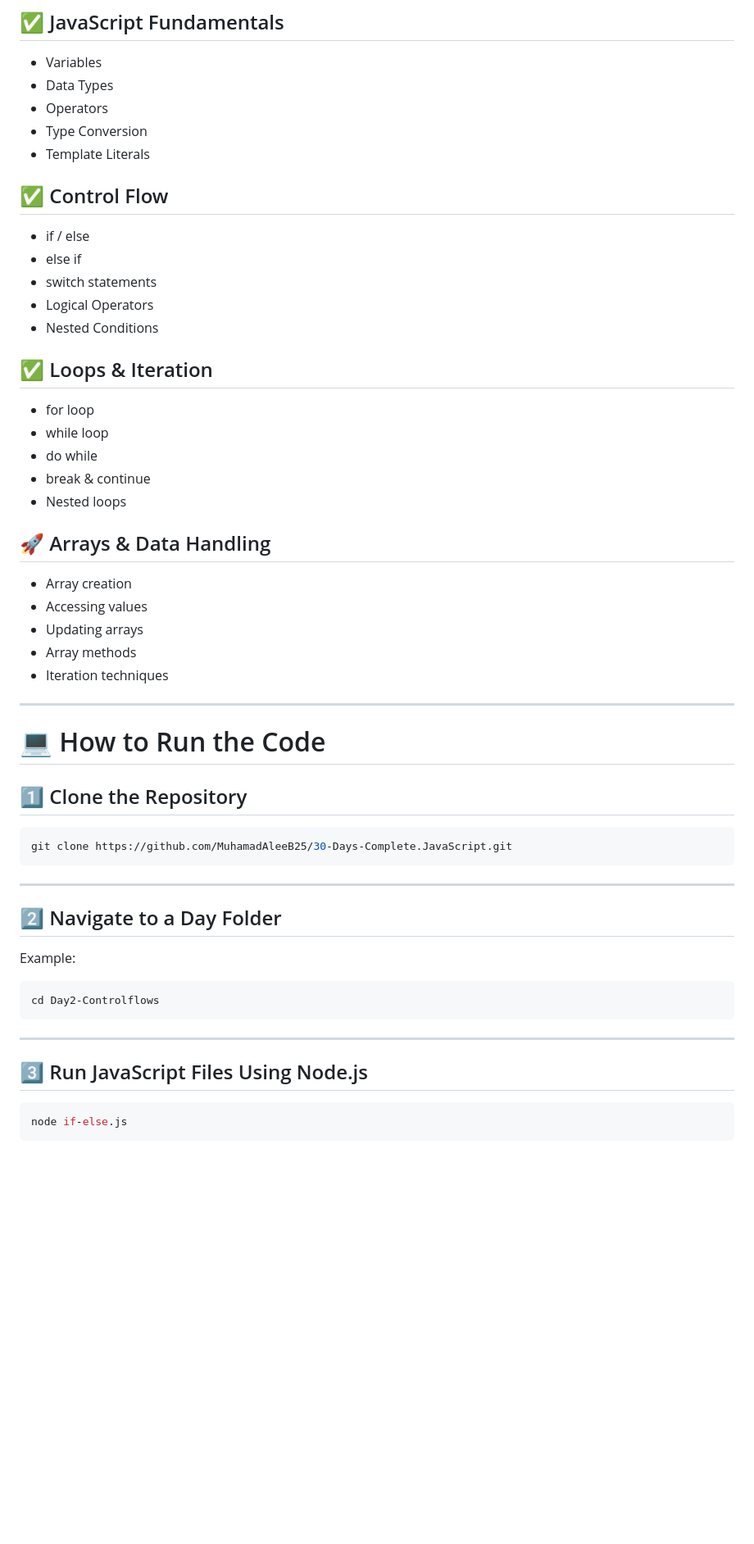
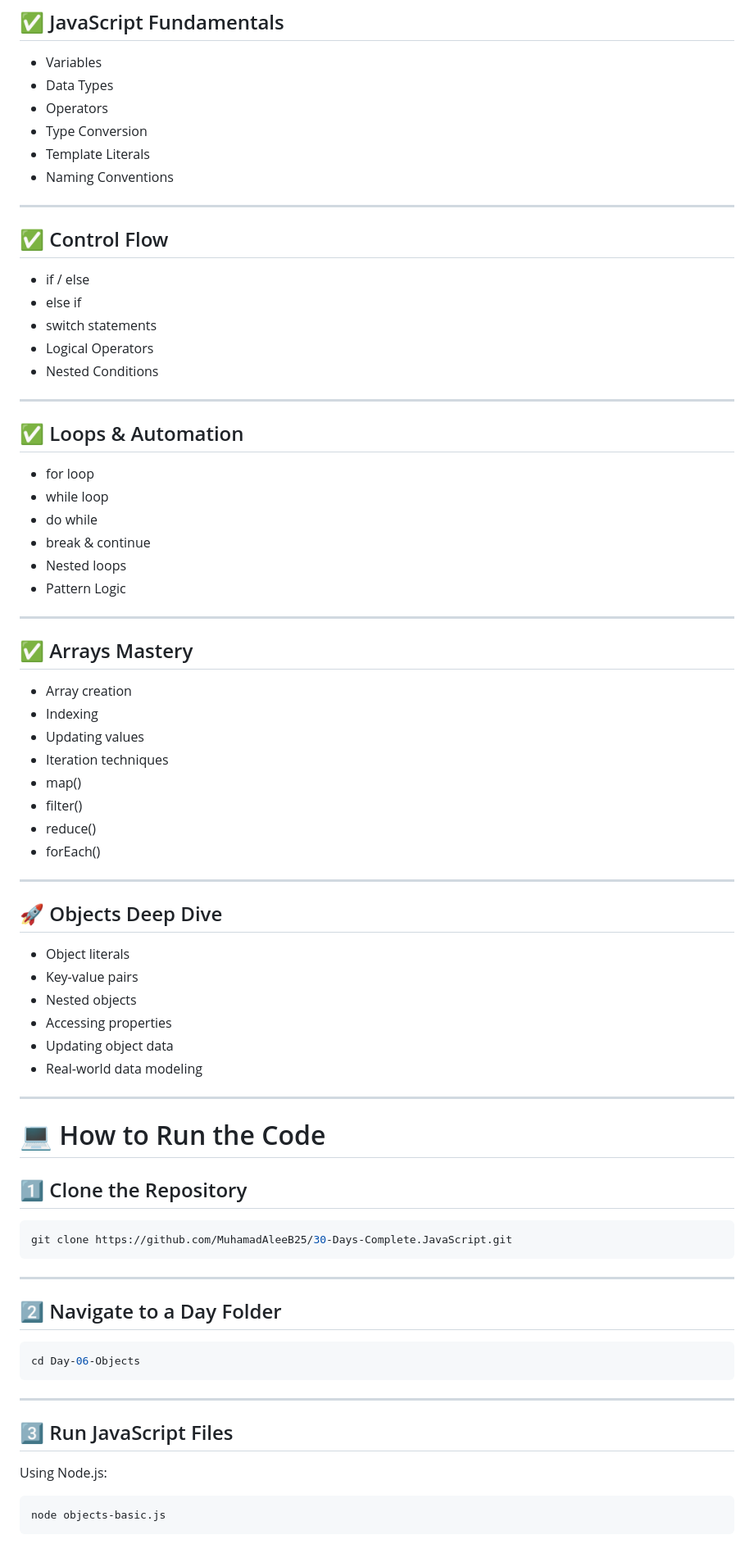
Before and after one commit to MuhamdAleeB25/30-Days-Complete.JavaScript, a Markdown page: README.md, the part around one of its changes. Shown at 82% size. Drawn GitHub-style; blank space fills up the shorter version.

````diff
--- a/README.md
+++ b/README.md
@@ -76,6 +79,9 @@ Each day contains organized files, exercises, and examples.
 - Operators
 - Type Conversion
 - Template Literals
+- Naming Conventions
+
+---
 
 ## ✅ Control Flow
 - if / else
@@ -84,19 +90,37 @@ Each day contains organized files, exercises, and examples.
 - Logical Operators
 - Nested Conditions
 
-## ✅ Loops & Iteration
+---
+
+## ✅ Loops & Automation
 - for loop
 - while loop
 - do while
 - break & continue
 - Nested loops
+- Pattern Logic
 
-## 🚀 Arrays & Data Handling
+---
+
+## ✅ Arrays Mastery
 - Array creation
-- Accessing values
-- Updating arrays
-- Array methods
+- Indexing
+- Updating values
 - Iteration techniques
+- map()
+- filter()
+- reduce()
+- forEach()
+
+---
+
+## 🚀 Objects Deep Dive
+- Object literals
+- Key-value pairs
+- Nested objects
+- Accessing properties
+- Updating object data
+- Real-world data modeling
 
 ---
 
@@ -112,17 +136,17 @@ git clone https://github.com/MuhamadAleeB25/30-Days-Complete.JavaScript.git
 
 ## 2️⃣ Navigate to a Day Folder
 
-Example:
-
 ```bash
-cd Day2-Controlflows
+cd Day-06-Objects
 ```
 
 ---
 
-## 3️⃣ Run JavaScript Files Using Node.js
+## 3️⃣ Run JavaScript Files
+
+Using Node.js:
 
 ```bash
-node if-else.js
+node objects-basic.js
 ```
 
````
Also changed, not shown: other parts of README.md (+75 -64 lines).
